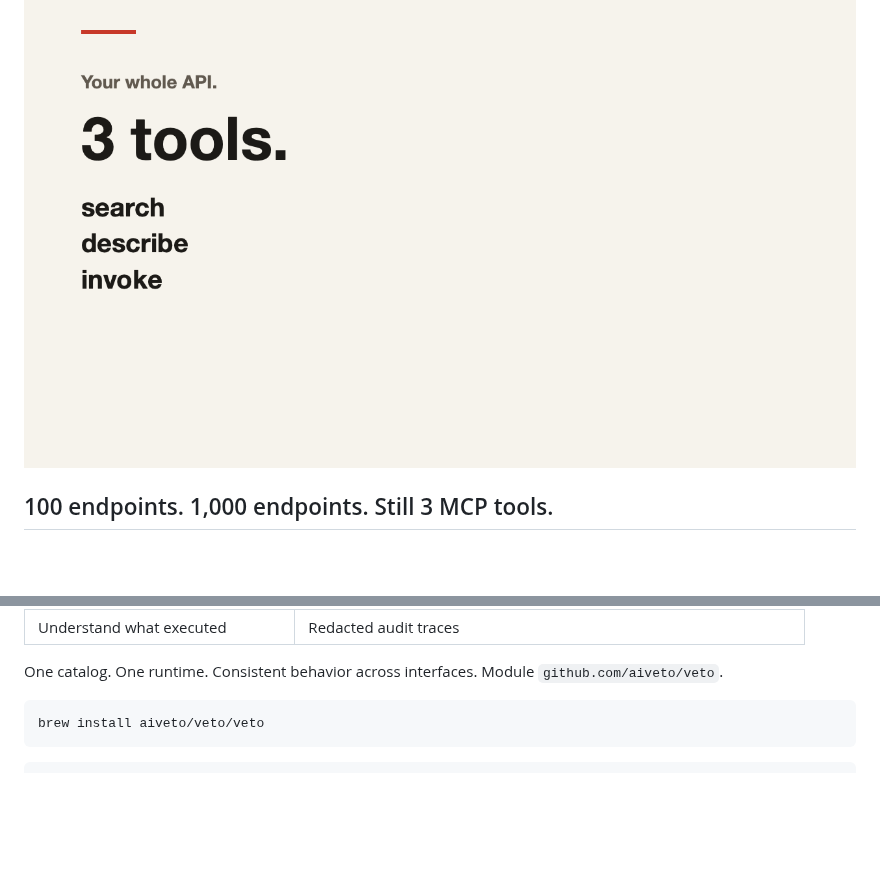
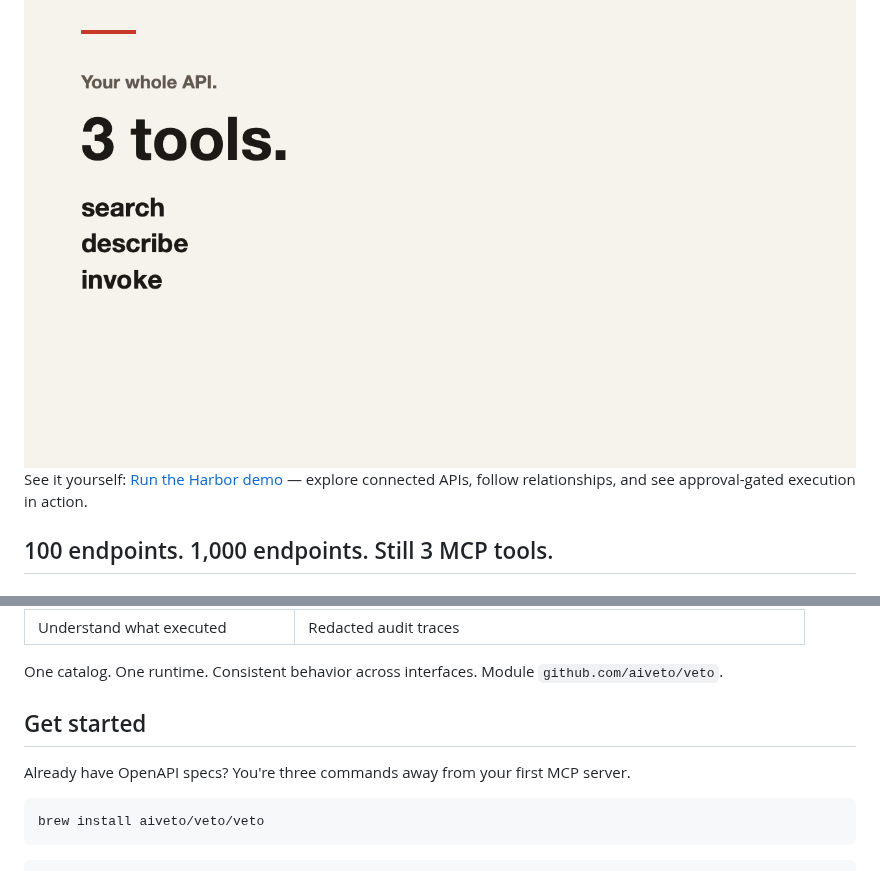
Before and after one commit to aiveto/veto, a Markdown page: README.md, 2 parts joined by grey strips. GitHub-like rendering; blank space fills up the shorter version.

Commit message:
Invite the Harbor demo under the clip, and match the poster to the headline.

````diff
--- a/README.md
+++ b/README.md
@@ -9,6 +9,8 @@ Turn existing OpenAPI services into intelligent, connected tools for AI agents,
 No API rewrites. No hundreds of MCP tools. No separate integration for every service.
 
 <img src="docs/veto.gif" width="1280" alt="Three tools: search, describe, invoke. The search command runs, then order 123 follows customerId 7 to customers.get. The delete command runs, then the call is held until you approve.">
+
+See it yourself: [Run the Harbor demo](https://github.com/aiveto/veto-demo) — explore connected APIs, follow relationships, and see approval-gated execution in action.
 
 ## 100 endpoints. 1,000 endpoints. Still 3 MCP tools.
 
@@ -48,6 +50,10 @@ Veto holds the operation until a human approves the exact caller, operation, and
 
 One catalog. One runtime. Consistent behavior across interfaces. Module `github.com/aiveto/veto`.
 
+## Get started
+
+Already have OpenAPI specs? You're three commands away from your first MCP server.
+
 ```bash
 brew install aiveto/veto/veto
 ```
````
Also changed, not shown: docs/veto-social.png.
